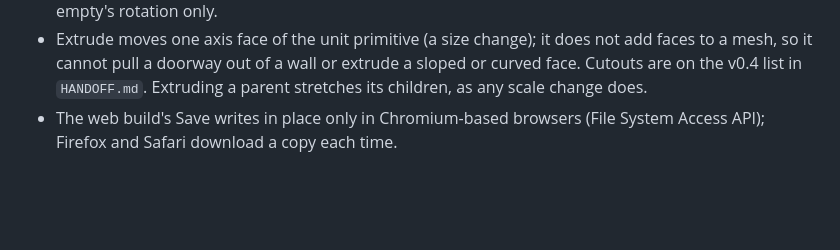
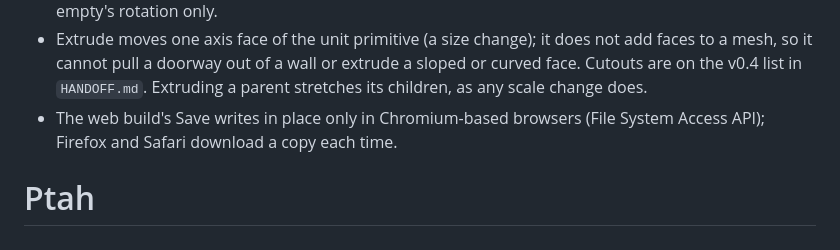
Before and after one commit to SMUGSterling/Ptah, a Markdown page: README.md, the part around the change. GitHub-like rendering; blank space fills up the shorter version.

```diff
--- a/README.md
+++ b/README.md
@@ -208,3 +208,4 @@ Certificates for a university-owned app are typically issued through the institu
 - Marker facing is the object's local −Z; the engine scripts convert it, a bare USD import shows the empty's rotation only.
 - Extrude moves one axis face of the unit primitive (a size change); it does not add faces to a mesh, so it cannot pull a doorway out of a wall or extrude a sloped or curved face. Cutouts are on the v0.4 list in `HANDOFF.md`. Extruding a parent stretches its children, as any scale change does.
 - The web build's Save writes in place only in Chromium-based browsers (File System Access API); Firefox and Safari download a copy each time.
+# Ptah
```
